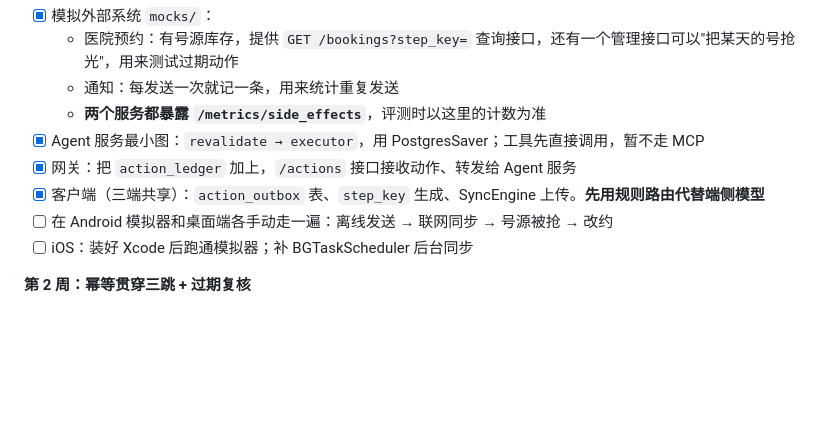
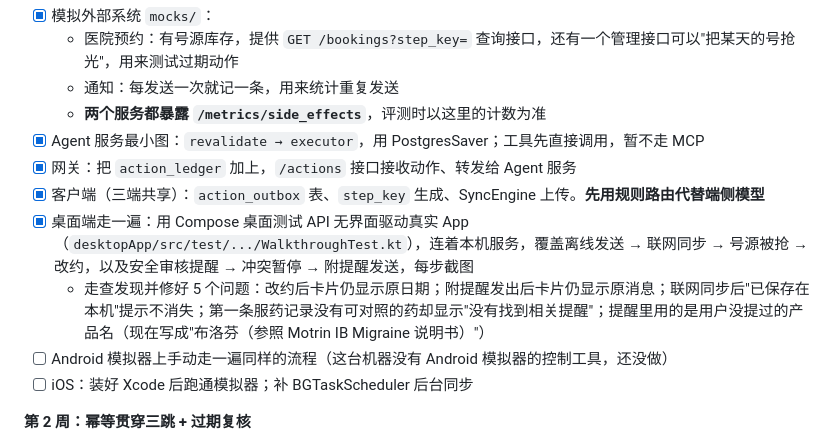
Before and after one commit to HongWangCheang/MedSync, a Markdown page: docs/开发计划.md, the part around the change. Drawn GitHub-style; blank space fills up the shorter version.

```diff
--- a/docs/开发计划.md
+++ b/docs/开发计划.md
@@ -156,7 +156,9 @@ BLOCKED（父动作未完成）→ PENDING
 - [x] Agent 服务最小图：`revalidate → executor`，用 PostgresSaver；工具先直接调用，暂不走 MCP
 - [x] 网关：把 `action_ledger` 加上，`/actions` 接口接收动作、转发给 Agent 服务
 - [x] 客户端（三端共享）：`action_outbox` 表、`step_key` 生成、SyncEngine 上传。**先用规则路由代替端侧模型**
-- [ ] 在 Android 模拟器和桌面端各手动走一遍：离线发送 → 联网同步 → 号源被抢 → 改约
+- [x] 桌面端走一遍：用 Compose 桌面测试 API 无界面驱动真实 App（`desktopApp/src/test/.../WalkthroughTest.kt`），连着本机服务，覆盖离线发送 → 联网同步 → 号源被抢 → 改约，以及安全审核提醒 → 冲突暂停 → 附提醒发送，每步截图
+  - 走查发现并修好 5 个问题：改约后卡片仍显示原日期；附提醒发出后卡片仍显示原消息；联网同步后"已保存在本机"提示不消失；第一条服药记录没有可对照的药却显示"没有找到相关提醒"；提醒里用的是用户没提过的产品名（现在写成"布洛芬（参照 Motrin IB Migraine 说明书）"）
+- [ ] Android 模拟器上手动走一遍同样的流程（这台机器没有 Android 模拟器的控制工具，还没做）
 - [ ] iOS：装好 Xcode 后跑通模拟器；补 BGTaskScheduler 后台同步
 
 **第 2 周：幂等贯穿三跳 + 过期复核**
```
Also changed, not shown: README.md (+9 -0 lines), docs/screenshots/2-online-slot-taken.png (added), docs/screenshots/6-alert-and-paused-message.png (added), docs/screenshots/8-sent-with-note.png (added), 7 other files.
